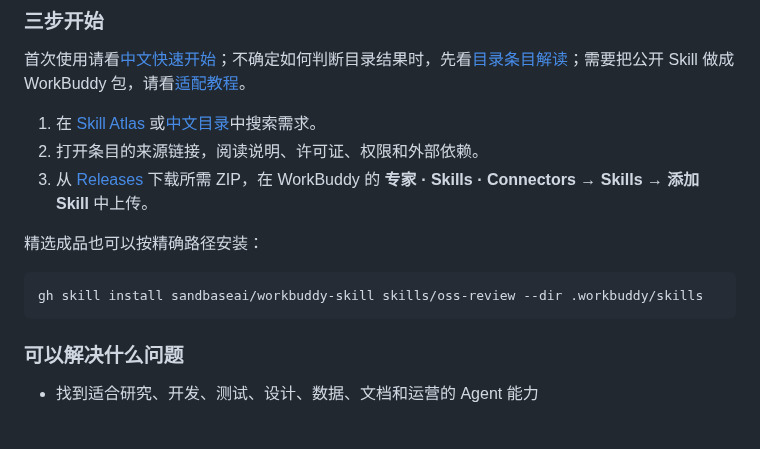
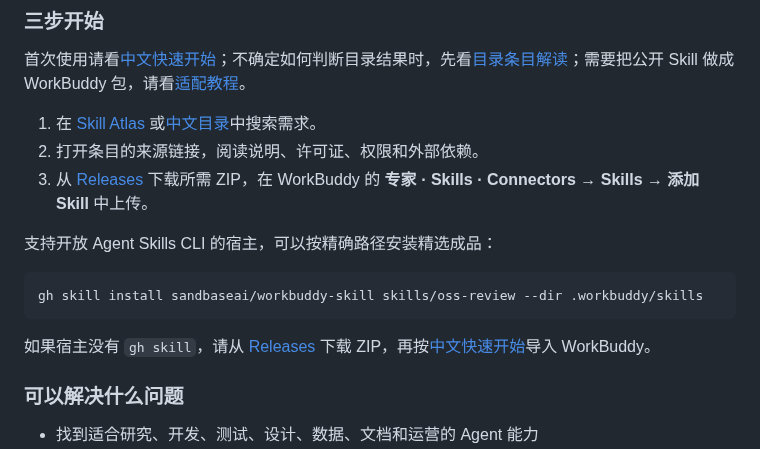
Before and after one commit to sandbaseai/workbuddy-skill, a Markdown page: README.md, the part around the change. Rendered like a GitHub page; blank space fills up the shorter version.

Commit message:
docs: clarify gh skill installation fallback

````diff
--- a/README.md
+++ b/README.md
@@ -26,11 +26,14 @@ Skills，查看来源与许可证，选择适合的能力，并下载经过整
 2. 打开条目的来源链接，阅读说明、许可证、权限和外部依赖。
 3. 从 [Releases](https://github.com/sandbaseai/workbuddy-skill/releases/latest) 下载所需 ZIP，在 WorkBuddy 的 **专家 · Skills · Connectors → Skills → 添加 Skill** 中上传。
 
-精选成品也可以按精确路径安装：
+支持开放 Agent Skills CLI 的宿主，可以按精确路径安装精选成品：
 
 ```bash
 gh skill install sandbaseai/workbuddy-skill skills/oss-review --dir .workbuddy/skills
 ```
+
+如果宿主没有 `gh skill`，请从 [Releases](https://github.com/sandbaseai/workbuddy-skill/releases/latest)
+下载 ZIP，再按[中文快速开始](docs/quickstart.zh-CN.md)导入 WorkBuddy。
 
 ### 可以解决什么问题
 
````
